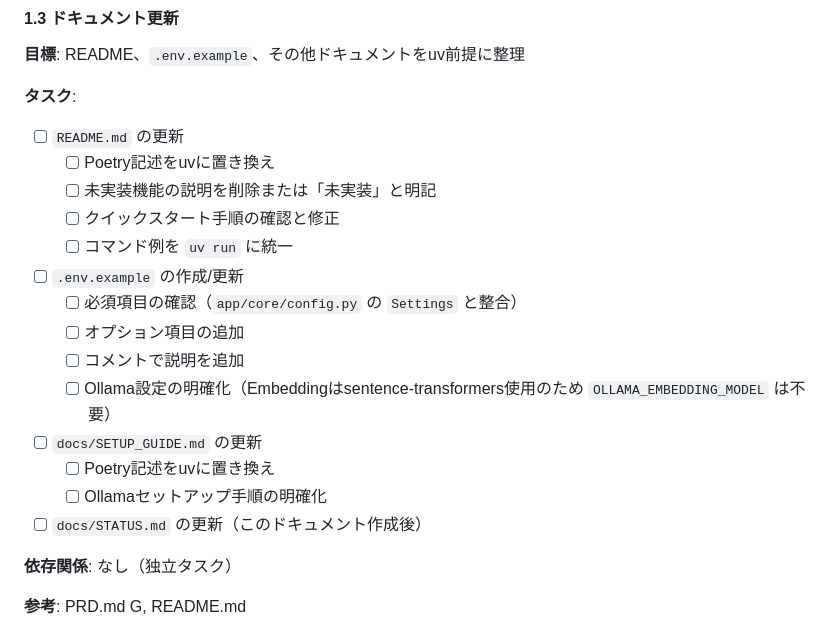
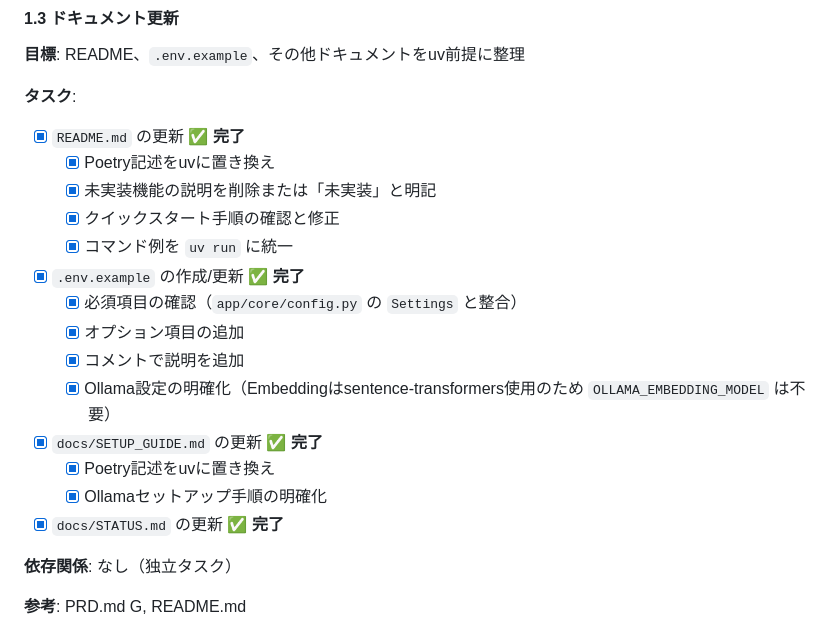
Before and after one commit to NewAITees/ObsidianConscierge, a Markdown page: docs/TODO.md, the part around the change. GitHub-like rendering.

```diff
--- a/docs/TODO.md
+++ b/docs/TODO.md
@@ -149,20 +149,20 @@
 **目標**: README、`.env.example`、その他ドキュメントをuv前提に整理
 
 **タスク**:
-- [ ] `README.md` の更新
-  - [ ] Poetry記述をuvに置き換え
-  - [ ] 未実装機能の説明を削除または「未実装」と明記
-  - [ ] クイックスタート手順の確認と修正
-  - [ ] コマンド例を `uv run` に統一
-- [ ] `.env.example` の作成/更新
-  - [ ] 必須項目の確認（`app/core/config.py` の `Settings` と整合）
-  - [ ] オプション項目の追加
-  - [ ] コメントで説明を追加
-  - [ ] Ollama設定の明確化（Embeddingはsentence-transformers使用のため `OLLAMA_EMBEDDING_MODEL` は不要）
-- [ ] `docs/SETUP_GUIDE.md` の更新
-  - [ ] Poetry記述をuvに置き換え
-  - [ ] Ollamaセットアップ手順の明確化
-- [ ] `docs/STATUS.md` の更新（このドキュメント作成後）
+- [x] `README.md` の更新 ✅ **完了**
+  - [x] Poetry記述をuvに置き換え
+  - [x] 未実装機能の説明を削除または「未実装」と明記
+  - [x] クイックスタート手順の確認と修正
+  - [x] コマンド例を `uv run` に統一
+- [x] `.env.example` の作成/更新 ✅ **完了**
+  - [x] 必須項目の確認（`app/core/config.py` の `Settings` と整合）
+  - [x] オプション項目の追加
+  - [x] コメントで説明を追加
+  - [x] Ollama設定の明確化（Embeddingはsentence-transformers使用のため `OLLAMA_EMBEDDING_MODEL` は不要）
+- [x] `docs/SETUP_GUIDE.md` の更新 ✅ **完了**
+  - [x] Poetry記述をuvに置き換え
+  - [x] Ollamaセットアップ手順の明確化
+- [x] `docs/STATUS.md` の更新 ✅ **完了**
 
 **依存関係**: なし（独立タスク）
 
```
Also changed, not shown: docs/STATUS.md (+43 -10 lines).
